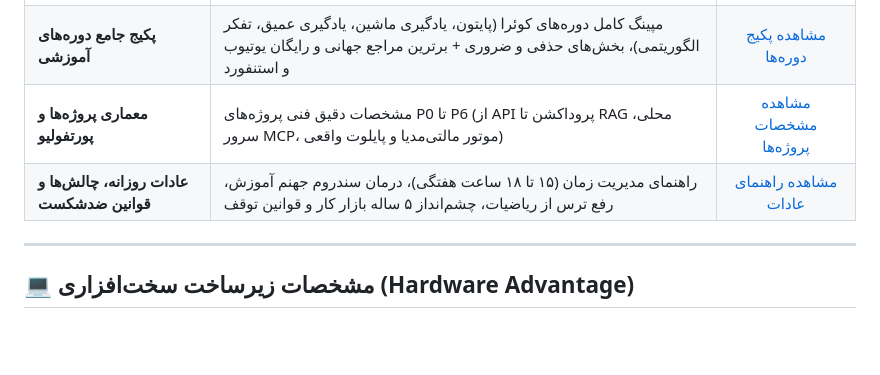
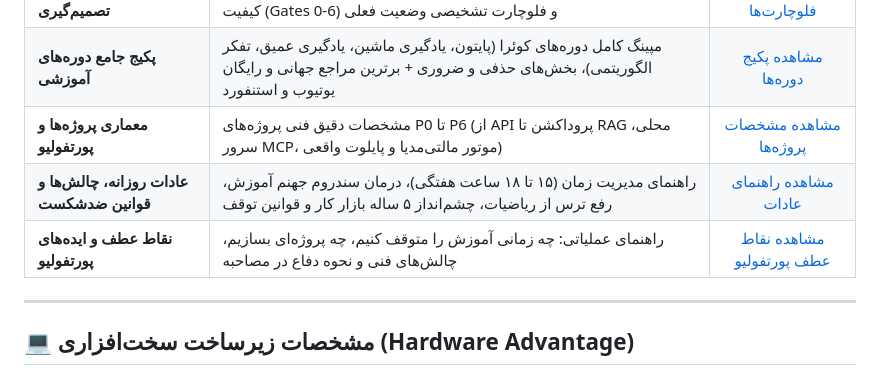
Before and after one commit to heat-core/learning-journal, a Markdown page: roadmap/README.md, the part around the change. Rendered like a GitHub page; blank space fills up the shorter version.

Commit message:
docs(roadmap): add comprehensive portfolio project milestones and defense guide

```diff
--- a/roadmap/README.md
+++ b/roadmap/README.md
@@ -18,6 +18,7 @@
 | **پکیج جامع دوره‌های آموزشی** | مپینگ کامل دوره‌های کوئرا (پایتون، یادگیری ماشین، یادگیری عمیق، تفکر الگوریتمی)، بخش‌های حذفی و ضروری + برترین مراجع جهانی و رایگان یوتیوب و استنفورد | [مشاهده پکیج دوره‌ها](COURSE_CURATION_PACKAGE.md) |
 | **معماری پروژه‌ها و پورتفولیو** | مشخصات دقیق فنی پروژه‌های P0 تا P6 (از API پروداکشن تا RAG محلی، سرور MCP، موتور مالتی‌مدیا و پایلوت واقعی) | [مشاهده مشخصات پروژه‌ها](PROJECTS_AND_PORTFOLIO_BLUEPRINT.md) |
 | **عادات روزانه، چالش‌ها و قوانین ضدشکست** | راهنمای مدیریت زمان (۱۵ تا ۱۸ ساعت هفتگی)، درمان سندروم جهنم آموزش، رفع ترس از ریاضیات، چشم‌انداز ۵ ساله بازار کار و قوانین توقف | [مشاهده راهنمای عادات](DAILY_EXECUTION_AND_HABITS_GUIDE.md) |
+| **نقاط عطف و ایده‌های پورتفولیو** | راهنمای عملیاتی: چه زمانی آموزش را متوقف کنیم، چه پروژه‌ای بسازیم، چالش‌های فنی و نحوه دفاع در مصاحبه | [مشاهده نقاط عطف پورتفولیو](PORTFOLIO_PROJECT_MILESTONES.md) |
 
 ---
 
```
Also changed, not shown: roadmap/PORTFOLIO_PROJECT_MILESTONES.md (added, +118 -0 lines).
